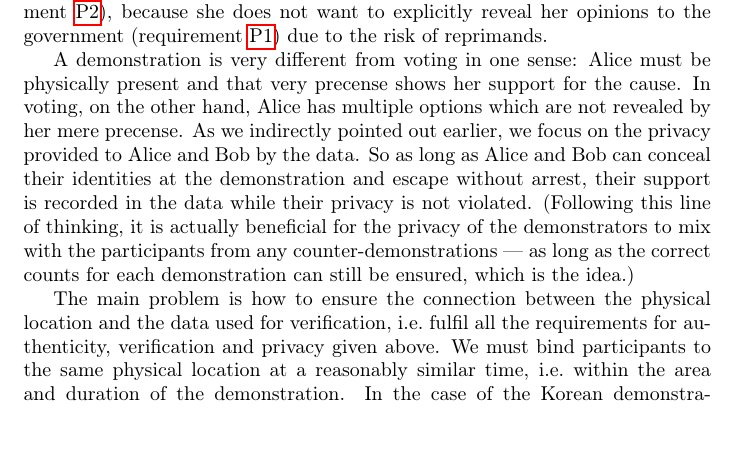
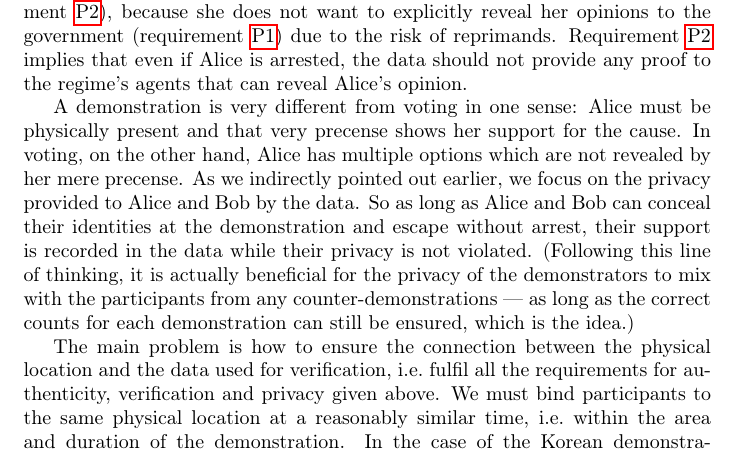
Before and after one commit to dbosk/protesting-future, a LaTeX paper (protesting.tex, which reads ProtestVerif.tex): part of page 18 of 20, cut so that both start at the same text, the shorter picture padded with empty space. Compiled offline with pdfLaTeX; a LaTeX package or settings file that is missing is left out.

Commit message:
Clarifies what happens if Alice is arrested

```diff
--- a/ProtestVerif.tex
+++ b/ProtestVerif.tex
@@ -50,6 +50,8 @@ situation: there should not be any proof which binds Alice to the participation
 of the demonstration (\cref{ReceiptFreeness}), because she does not want to
 explicitly reveal her opinions to the government (\cref{VotePrivacy}) due to
 the risk of reprimands.
+\Cref{ReceiptFreeness} implies that even if Alice is arrested, the data should
+not provide any proof to the regime's agents that can reveal Alice's opinion.
 
 A demonstration is very different from voting in one sense: Alice must be
 physically present and that very precense shows her support for the cause.
```
